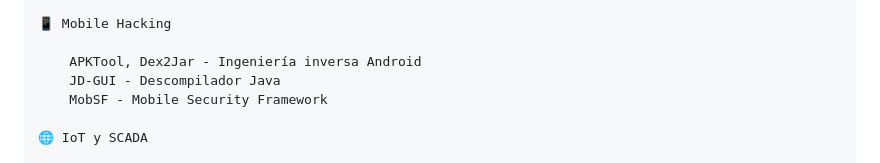
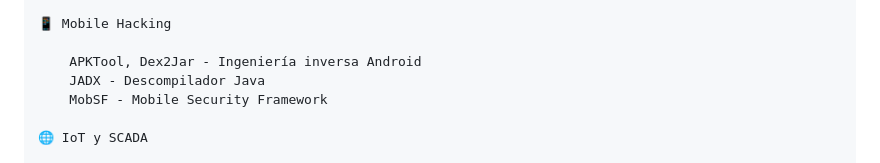
Before and after one commit to V0rt3xS0urc3/RedTeam-Portfolio, a Markdown page: README.md, the part around the change. GitHub-like rendering.

Commit message:
Update README.md
cambio herramientas androidhack

```diff
--- a/README.md
+++ b/README.md
@@ -91,7 +91,7 @@ Tiempo de instalación: ~30-45 minutos (depende de tu conexión a internet)
 📱 Mobile Hacking
 
     APKTool, Dex2Jar - Ingeniería inversa Android
-    JD-GUI - Descompilador Java
+    JADX - Descompilador Java
     MobSF - Mobile Security Framework
 
 🌐 IoT y SCADA
```
